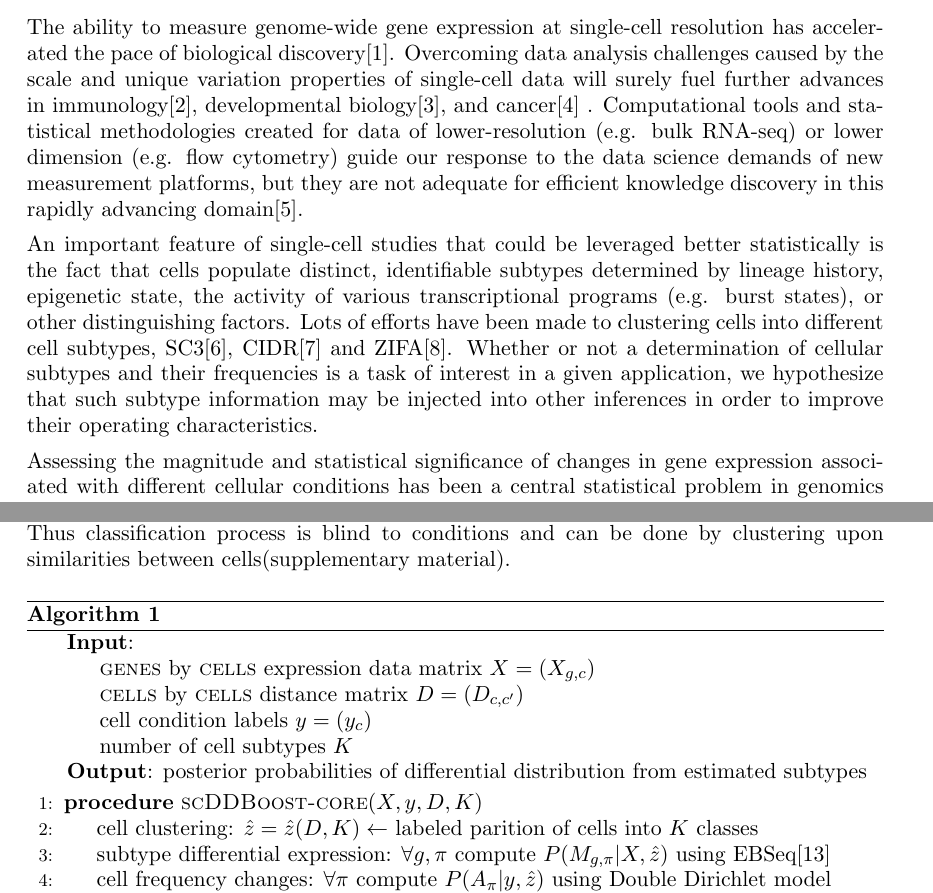
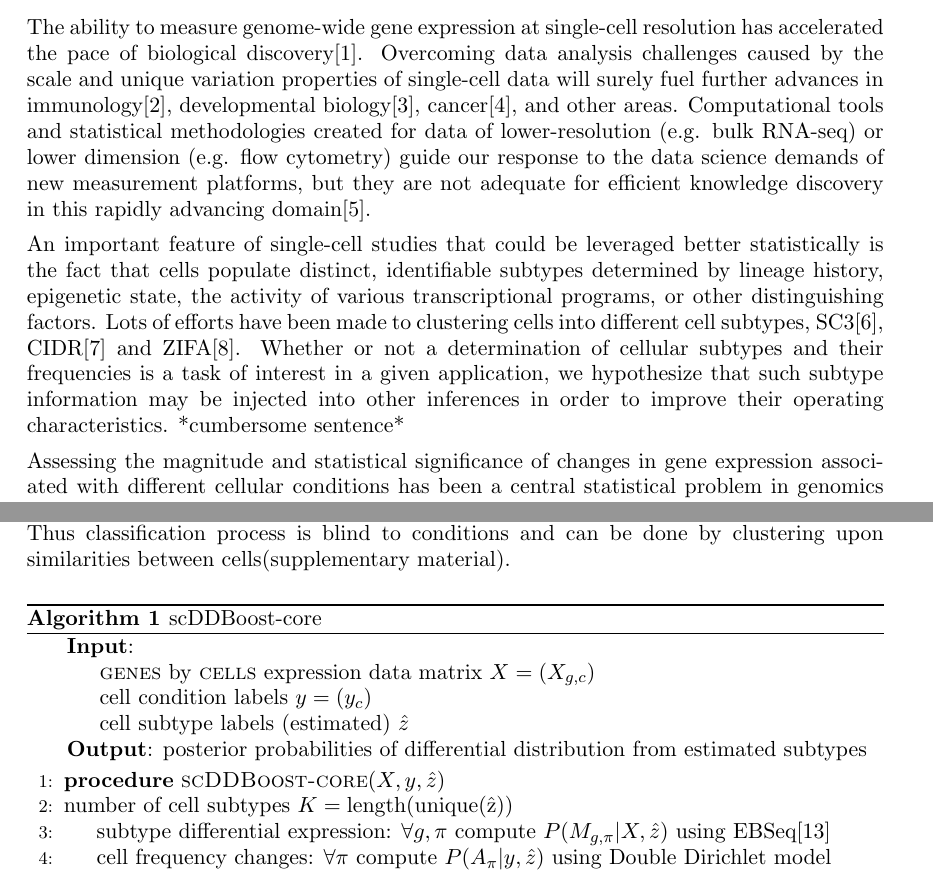
Before and after one commit to wiscstatman/scDDboost-fullproject, a LaTeX paper (paper/mkn.tex): two parts of pages 1 and 5 of 29, joined at a grey line, cut so that both start at the same text. Compiled offline with pdfLaTeX.

Commit message:
simplifying algorithm structure

```diff
--- a/paper/mkn.tex
+++ b/paper/mkn.tex
@@ -31,7 +31,8 @@ The ability to measure genome-wide gene expression at single-cell resolution
 has accelerated the pace of biological discovery\cite{scs}.  Overcoming data
 analysis challenges caused by the scale and unique variation properties of single-cell
 data will surely fuel further advances in immunology\cite{immune}, developmental
-biology\cite{dv}, and cancer\cite{cancer} .  Computational tools and statistical methodologies
+biology\cite{dv}, cancer\cite{cancer}, and other areas.
+ Computational tools and statistical methodologies
 created for data of lower-resolution (e.g. bulk RNA-seq) or lower dimension
 (e.g. flow cytometry)  guide our response to
  the data science demands of new measurement platforms,
@@ -41,13 +42,13 @@ rapidly advancing domain\cite{Bacher:2016aa}.
 An important feature of single-cell studies that could be leveraged better
 statistically is the fact that cells populate distinct, identifiable subtypes
 determined by lineage history, epigenetic state, the activity
-of various transcriptional programs (e.g. burst states), or other
+of various transcriptional programs, or other
 distinguishing factors. Lots of efforts have been made to clustering cells
 into different cell subtypes, SC3\cite{sc3}, CIDR\cite{CIDR} and ZIFA\cite{ZIFA}.
 Whether or not a determination of cellular subtypes and their frequencies
 is a task of interest in a given application, we hypothesize that such
 subtype information may be injected into other inferences in order
-to improve their operating characteristics.
+to improve their operating characteristics. *cumbersome sentence*
 
 Assessing the magnitude and statistical significance of changes in gene
 expression associated with different cellular conditions has been a central
@@ -240,18 +241,17 @@ sharing between genes  that leverages the compositional structure of single-cell
 Our approach take transcripts processed by normalizing methods (e.g. SCnorm \cite{ref:Rhonda}).
 The workflow contains two parts, classify cells into subtypes and posterior inference on distributional change. In the first part, recall subtype is a group of cells with distributions of transcripts that are specific to this group, regardless which condition the cells is from. Thus classification process is blind to conditions and can be done by clustering upon similarities between cells(supplementary material).
 \begin{algorithm}
-\caption{}\label{alg:scDDcore}
+\caption{scDDBoost-core}\label{alg:scDDcore}
 \raggedright\hspace*{\algorithmicindent} \textbf{Input}: \begin{list}{}{}
  \item \textsc{genes} by \textsc{cells} expression data matrix $X=(X_{g,c})$
- \item \textsc{cells} by \textsc{cells} distance matrix $D=(D_{c,c'})$
  \item  cell condition labels $y=(y_c)$
- \item  number of cell subtypes $K$
+ \item  cell subtype labels (estimated)  $\hat z$
  \end{list}
 \hspace*{\algorithmicindent}
 \textbf{Output}:  posterior probabilities of differential distribution from estimated subtypes
 \begin{algorithmic}[1]
-\Procedure{scDDBoost-core}{$X,y,D,K$}
-\State cell clustering: $\hat z = \hat z(D,K) \gets$ labeled parition of cells into $K$ classes
+\Procedure{scDDBoost-core}{$X,y,\hat z$}
+ \item  number of cell subtypes $K = \rm{length}( \rm{unique}( \hat z ) )$
 \State subtype differential expression: $\forall g,\pi$ compute  $P(M_{g,\pi} | X, \hat z)$ using EBSeq\cite{ref:Leng}
 \State cell frequency changes: $\forall \pi$ compute  $P(A_\pi | y, \hat z)$ using Double Dirichlet model
 \State posterior probability: $\forall g,  \, P(\text{ED}_g | X, y, \hat z)\gets \underset{\pi}{\sum}P(M_{g,\pi} | X, \hat z) \,
```
Also changed, not shown: paper/mkn.pdf, paper/mkn.tex (2 more changed lines), 2 other files.
